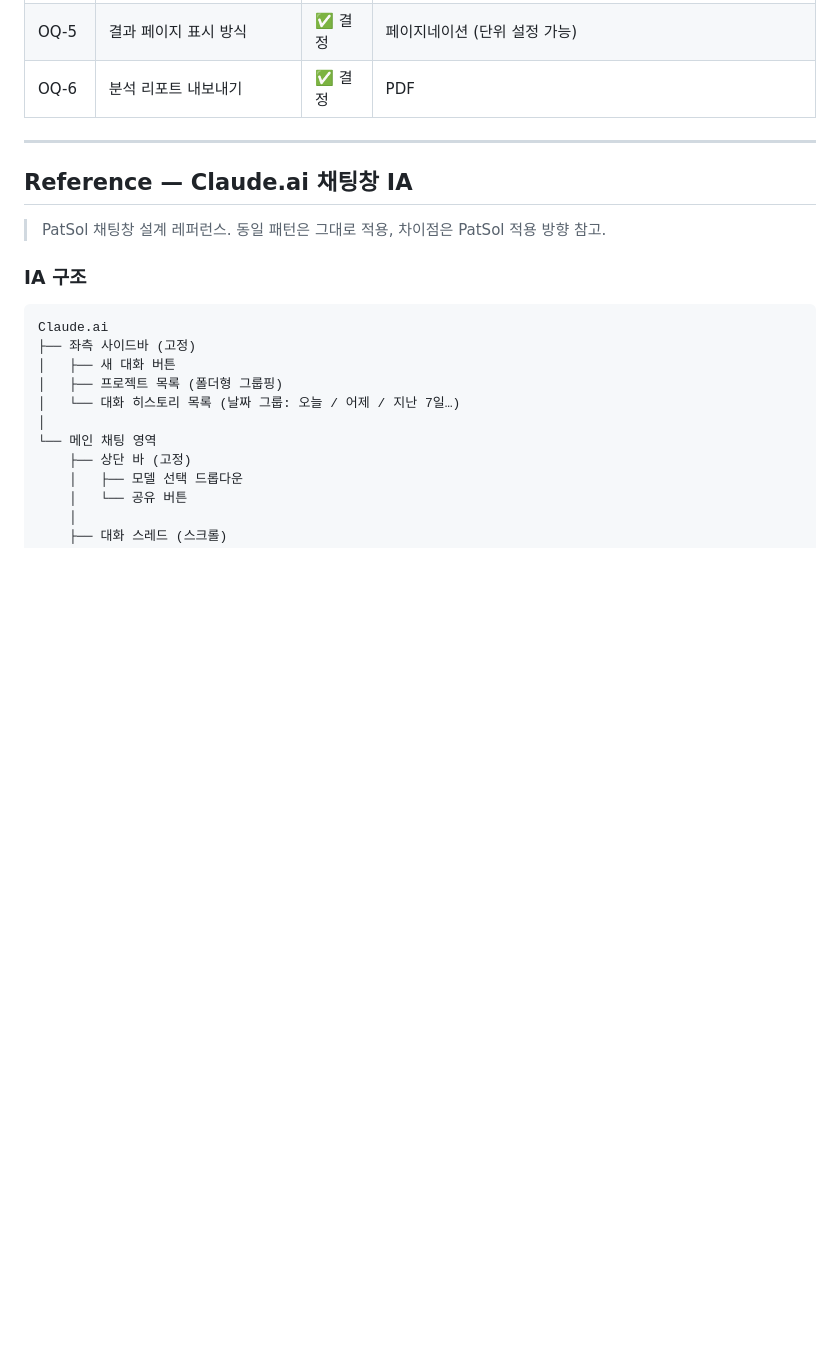
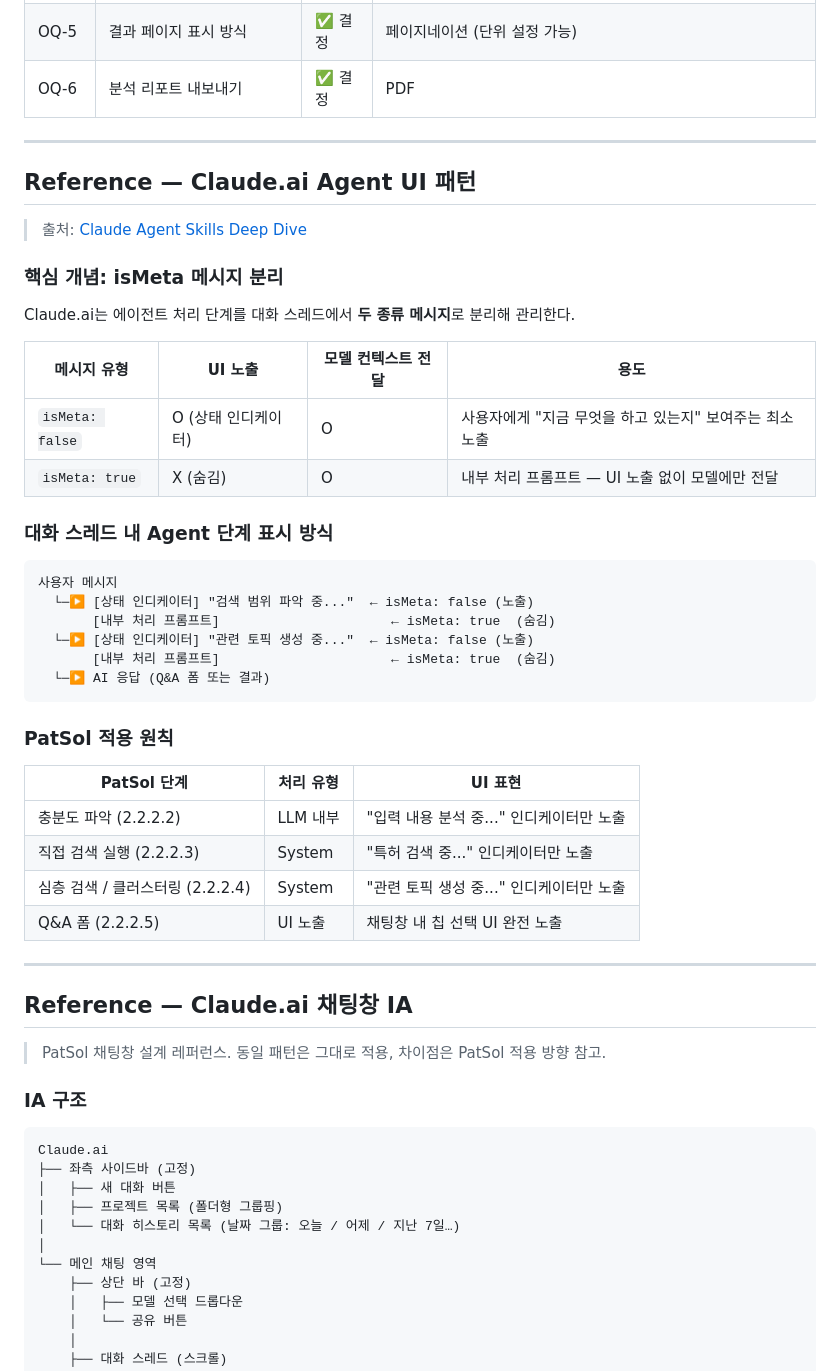
Before and after one commit to lgh0829/my-repo-name, a Markdown page: ps-308/ia_spec-v0.1.md, the part around one of its changes. Drawn GitHub-style; blank space fills up the shorter version.

````diff
--- a/ps-308/ia_spec-v0.1.md
+++ b/ps-308/ia_spec-v0.1.md
@@ -154,6 +159,41 @@ tags:
 
 ---
 
+## Reference — Claude.ai Agent UI 패턴
+
+> 출처: [Claude Agent Skills Deep Dive](https://leehanchung.github.io/blogs/2025/10/26/claude-skills-deep-dive/)
+
+### 핵심 개념: isMeta 메시지 분리
+
+Claude.ai는 에이전트 처리 단계를 대화 스레드에서 **두 종류 메시지**로 분리해 관리한다.
+
+| 메시지 유형 | UI 노출 | 모델 컨텍스트 전달 | 용도 |
+|---|---|---|---|
+| `isMeta: false` | O (상태 인디케이터) | O | 사용자에게 "지금 무엇을 하고 있는지" 보여주는 최소 노출 |
+| `isMeta: true` | X (숨김) | O | 내부 처리 프롬프트 — UI 노출 없이 모델에만 전달 |
+
+### 대화 스레드 내 Agent 단계 표시 방식
+
+```
+사용자 메시지
+  └─▶ [상태 인디케이터] "검색 범위 파악 중..."  ← isMeta: false (노출)
+       [내부 처리 프롬프트]                      ← isMeta: true  (숨김)
+  └─▶ [상태 인디케이터] "관련 토픽 생성 중..."  ← isMeta: false (노출)
+       [내부 처리 프롬프트]                      ← isMeta: true  (숨김)
+  └─▶ AI 응답 (Q&A 폼 또는 결과)
+```
+
+### PatSol 적용 원칙
+
+| PatSol 단계 | 처리 유형 | UI 표현 |
+|---|---|---|
+| 충분도 파악 (2.2.2.2) | LLM 내부 | "입력 내용 분석 중..." 인디케이터만 노출 |
+| 직접 검색 실행 (2.2.2.3) | System | "특허 검색 중..." 인디케이터만 노출 |
+| 심층 검색 / 클러스터링 (2.2.2.4) | System | "관련 토픽 생성 중..." 인디케이터만 노출 |
+| Q&A 폼 (2.2.2.5) | UI 노출 | 채팅창 내 칩 선택 UI 완전 노출 |
+
+---
+
 ## Reference — Claude.ai 채팅창 IA
 
 > PatSol 채팅창 설계 레퍼런스. 동일 패턴은 그대로 적용, 차이점은 PatSol 적용 방향 참고.
````
Also changed, not shown: other parts of ps-308/ia_spec-v0.1.md (+14 -9 lines).
